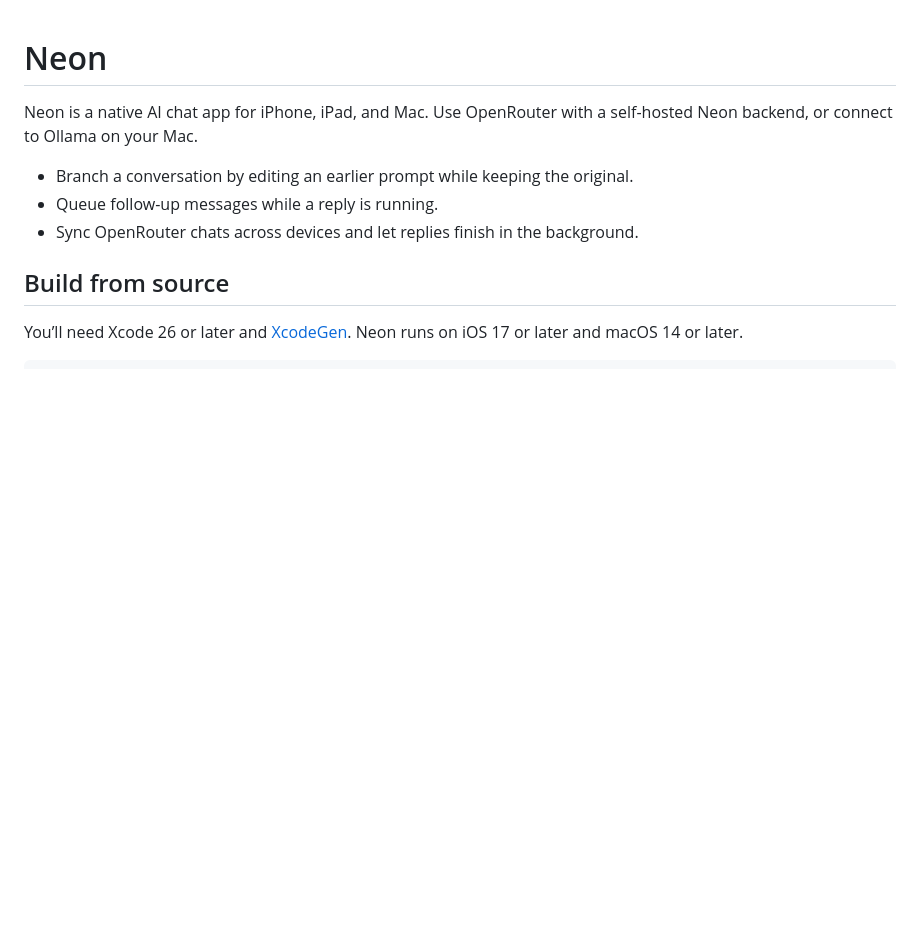
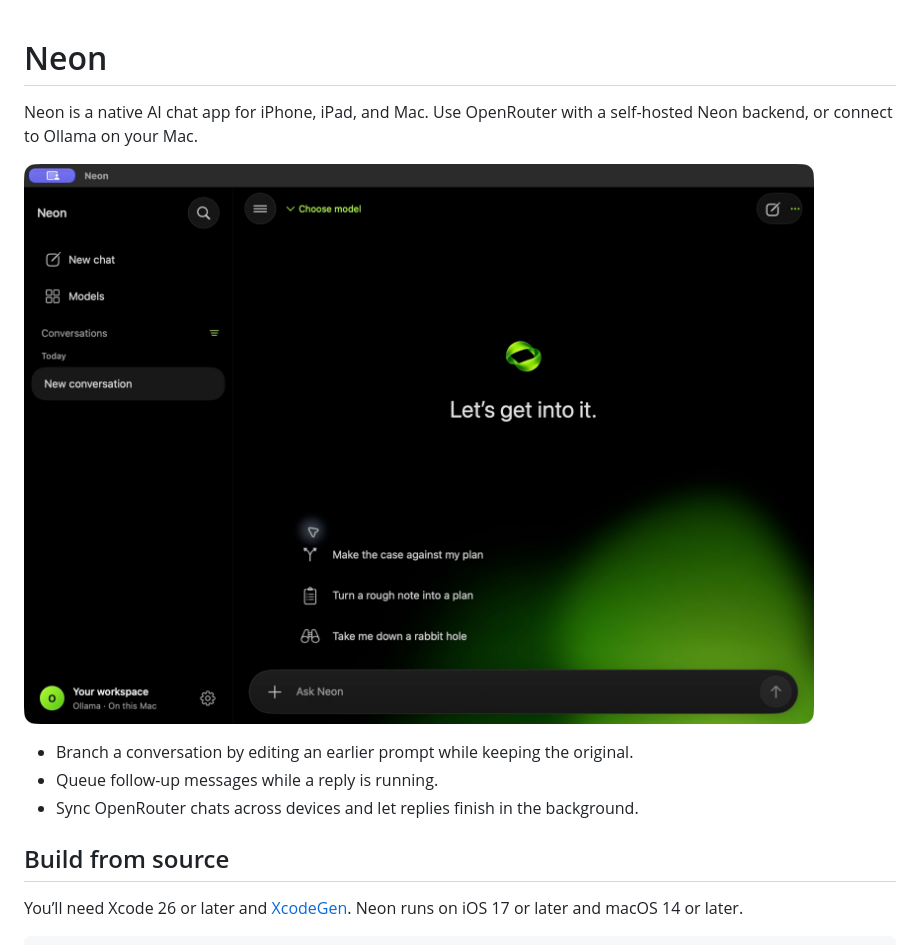
Before and after one commit to zackbraksa/neon, a Markdown page: README.md, the part around the change. Drawn GitHub-style; pictures changed too: docs/neon-macos.png (added); blank space fills up the shorter version.

Commit message:
docs: show Neon on macOS

```diff
--- a/README.md
+++ b/README.md
@@ -1,6 +1,8 @@
 # Neon
 
 Neon is a native AI chat app for iPhone, iPad, and Mac. Use OpenRouter with a self-hosted Neon backend, or connect to Ollama on your Mac.
+
+![Neon on macOS showing the conversation sidebar, model picker, and chat composer](docs/neon-macos.png)
 
 - Branch a conversation by editing an earlier prompt while keeping the original.
 - Queue follow-up messages while a reply is running.
```
